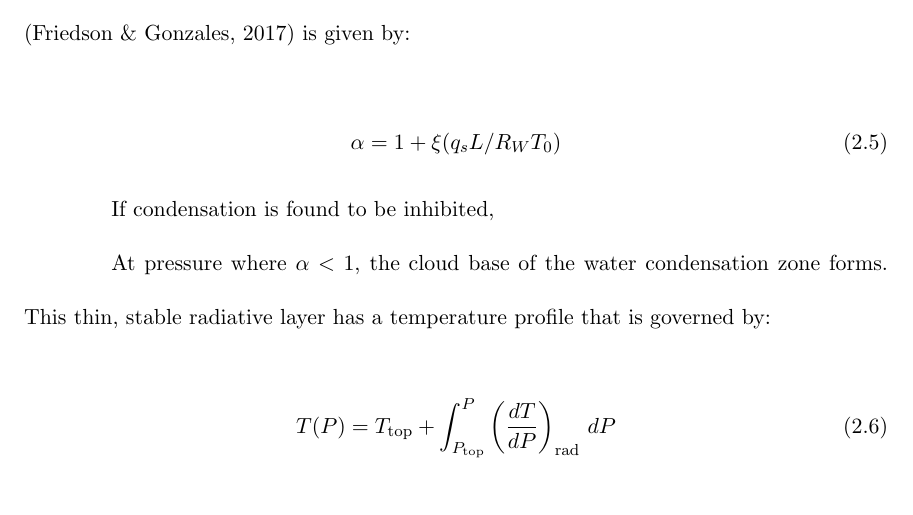
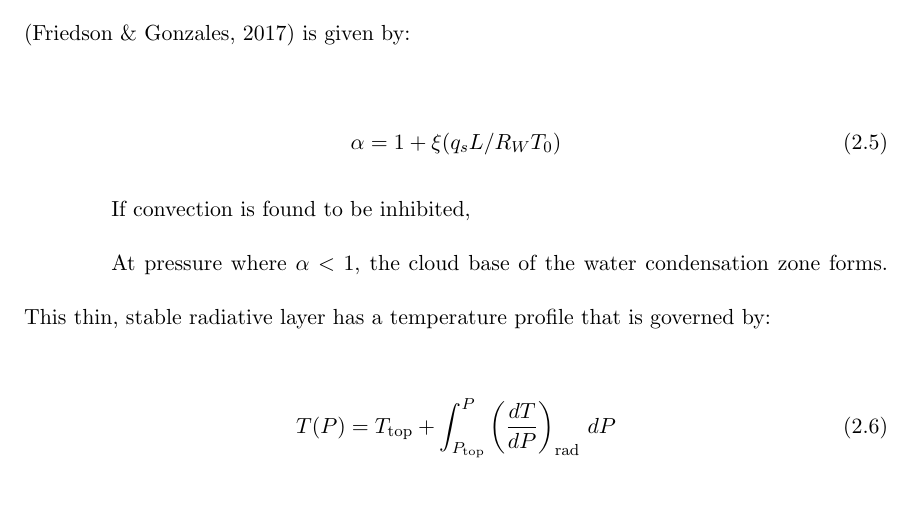
Before and after one commit to rschroder/ice_giant_thermal_evolution_thesis, a LaTeX thesis (wcz_thesis.tex): part of page 15 of 28, cut so that both start at the same text. Compiled offline with pdfLaTeX; a LaTeX package or settings file that is missing is left out.

Commit message:
latest edits

```diff
--- a/wcz_thesis.tex
+++ b/wcz_thesis.tex
@@ -168,7 +168,7 @@ If condensation zone forms, it may be stable against convection. Convection is i
   \alpha = 1 + \xi (q_{s} L / R_{W} T_{0})
 \end{equation}
 
-If condensation is found to be inhibited,
+If convection is found to be inhibited,
 
 At pressure where $\alpha < 1$, the cloud base of the water condensation zone forms. This thin, stable radiative layer has a temperature profile that is governed by:
 
```
Also changed, not shown: 3 other files.
